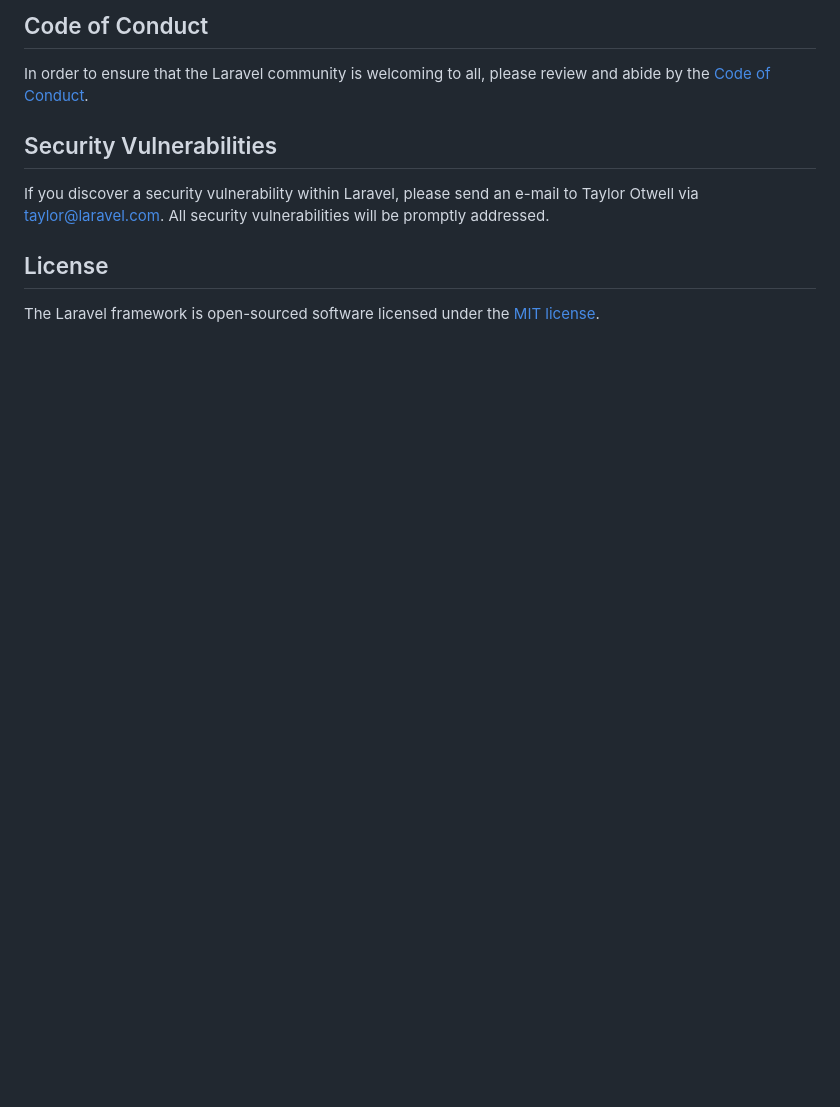
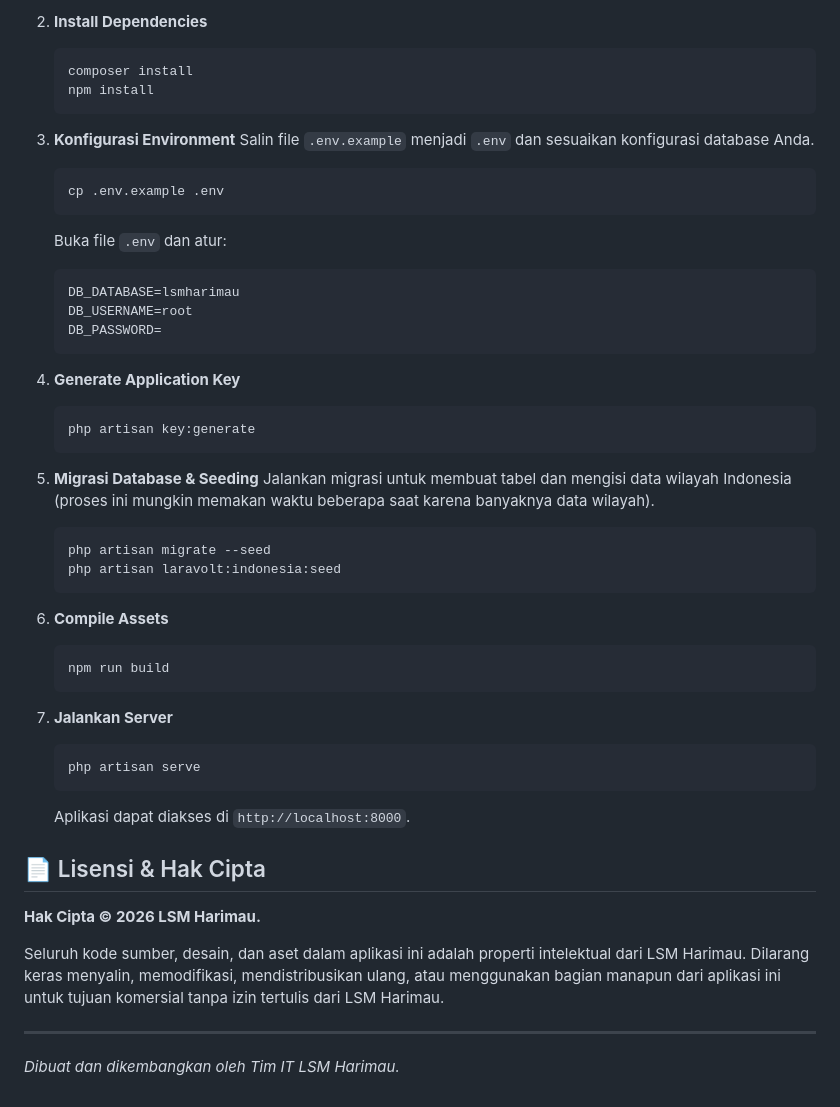
Before and after one commit to diskonnekted/Aplikasi-Database-LSM-Harimau, a Markdown page: README.md, the part around one of its changes. Drawn GitHub-style; blank space fills up the shorter version.

Commit message:
Add detailed README.md with features and installation guide

````diff
--- a/README.md
+++ b/README.md
@@ -48,12 +71,50 @@ Thank you for considering contributing to the Laravel framework! The contributio
 
-## Code of Conduct
+2.  **Install Dependencies**
+    ```bash
+    composer install
+    npm install
+    ```
 
-In order to ensure that the Laravel community is welcoming to all, please review and abide by the [Code of Conduct](https://laravel.com/docs/contributions#code-of-conduct).
+3.  **Konfigurasi Environment**
+    Salin file `.env.example` menjadi `.env` dan sesuaikan konfigurasi database Anda.
+    ```bash
+    cp .env.example .env
+    ```
+    Buka file `.env` dan atur:
+    ```
+    DB_DATABASE=lsmharimau
+    DB_USERNAME=root
+    DB_PASSWORD=
+    ```
 
-## Security Vulnerabilities
+4.  **Generate Application Key**
+    ```bash
+    php artisan key:generate
+    ```
 
-If you discover a security vulnerability within Laravel, please send an e-mail to Taylor Otwell via [taylor@laravel.com](mailto:taylor@laravel.com). All security vulnerabilities will be promptly addressed.
+5.  **Migrasi Database & Seeding**
+    Jalankan migrasi untuk membuat tabel dan mengisi data wilayah Indonesia (proses ini mungkin memakan waktu beberapa saat karena banyaknya data wilayah).
+    ```bash
+    php artisan migrate --seed
+    php artisan laravolt:indonesia:seed
+    ```
 
-## License
+6.  **Compile Assets**
+    ```bash
+    npm run build
+    ```
 
-The Laravel framework is open-sourced software licensed under the [MIT license](https://opensource.org/licenses/MIT).
+7.  **Jalankan Server**
+    ```bash
+    php artisan serve
+    ```
+    Aplikasi dapat diakses di `http://localhost:8000`.
+
+## 📄 Lisensi & Hak Cipta
+
+**Hak Cipta © 2026 LSM Harimau.**
+
+Seluruh kode sumber, desain, dan aset dalam aplikasi ini adalah properti intelektual dari LSM Harimau. Dilarang keras menyalin, memodifikasi, mendistribusikan ulang, atau menggunakan bagian manapun dari aplikasi ini untuk tujuan komersial tanpa izin tertulis dari LSM Harimau.
+
+---
+*Dibuat dan dikembangkan oleh Tim IT LSM Harimau.*
````
Also changed, not shown: other parts of README.md (+56 -33 lines).
